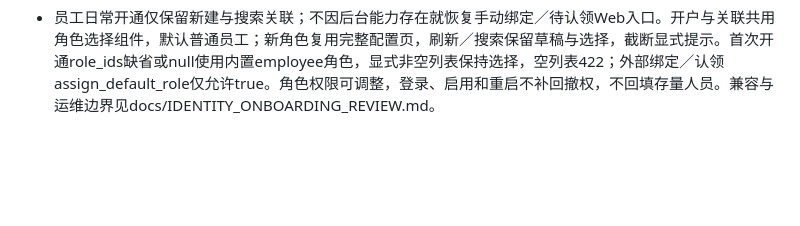
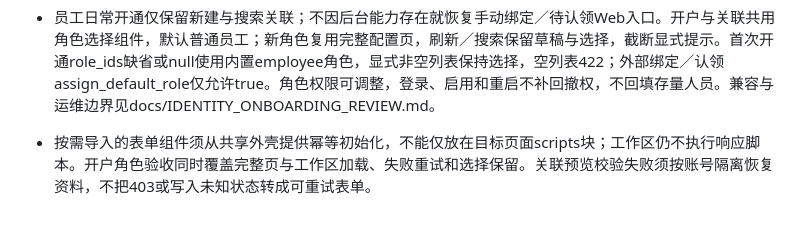
Before and after one commit to guyue55/ai-office-example, a Markdown page: AGENTS.md, the part around the change. Drawn GitHub-style; blank space fills up the shorter version.

```diff
--- a/AGENTS.md
+++ b/AGENTS.md
@@ -318,3 +318,5 @@ uv sync --frozen
 - 共享弹窗中的预览POST须使用现有原生预览提交通路（data-native-submit），不能套用要求写入回执的异步保存处理器；浏览器覆盖预览、取消零写入和最终确认。单一主要流程动作可用data-keep-label保留文字，不一律压成更多图标；按实际对话框名称验收。
 
 - 员工日常开通仅保留新建与搜索关联；不因后台能力存在就恢复手动绑定／待认领Web入口。开户与关联共用角色选择组件，默认普通员工；新角色复用完整配置页，刷新／搜索保留草稿与选择，截断显式提示。首次开通role_ids缺省或null使用内置employee角色，显式非空列表保持选择，空列表422；外部绑定／认领assign_default_role仅允许true。角色权限可调整，登录、启用和重启不补回撤权，不回填存量人员。兼容与运维边界见docs/IDENTITY_ONBOARDING_REVIEW.md。
+
+- 按需导入的表单组件须从共享外壳提供幂等初始化，不能仅放在目标页面scripts块；工作区仍不执行响应脚本。开户角色验收同时覆盖完整页与工作区加载、失败重试和选择保留。关联预览校验失败须按账号隔离恢复资料，不把403或写入未知状态转成可重试表单。
```
Also changed, not shown: docs/WORKSPACE_UI_REFACTOR.md (+6 -0 lines).
